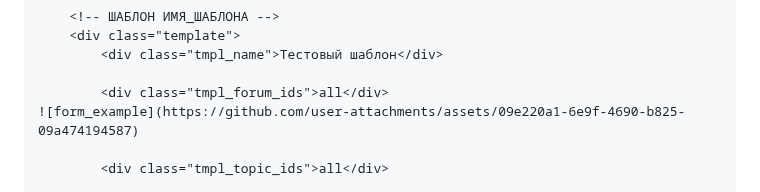
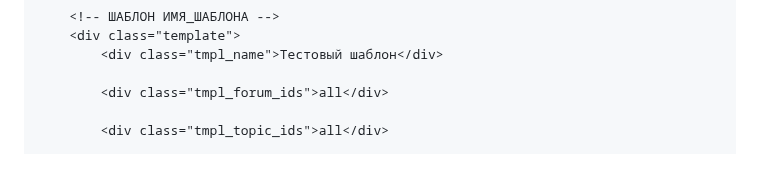
Before and after one commit to 4eDo/mybb, a Markdown page: fill_code_as_form/readme.md, the part around the change. GitHub-like rendering; blank space fills up the shorter version.

```diff
--- a/fill_code_as_form/readme.md
+++ b/fill_code_as_form/readme.md
@@ -25,7 +25,6 @@ _templates_user
 		<div class="tmpl_name">Тестовый шаблон</div>
 
 		<div class="tmpl_forum_ids">all</div>
-![form_example](https://github.com/user-attachments/assets/09e220a1-6e9f-4690-b825-09a474194587)
 
 		<div class="tmpl_topic_ids">all</div>
 
```
